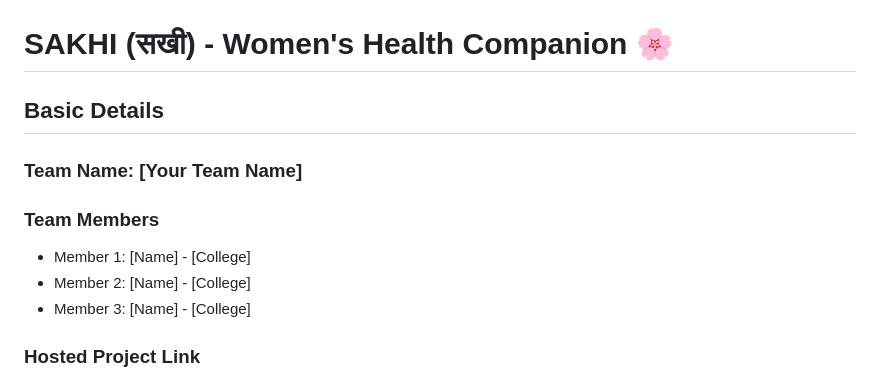
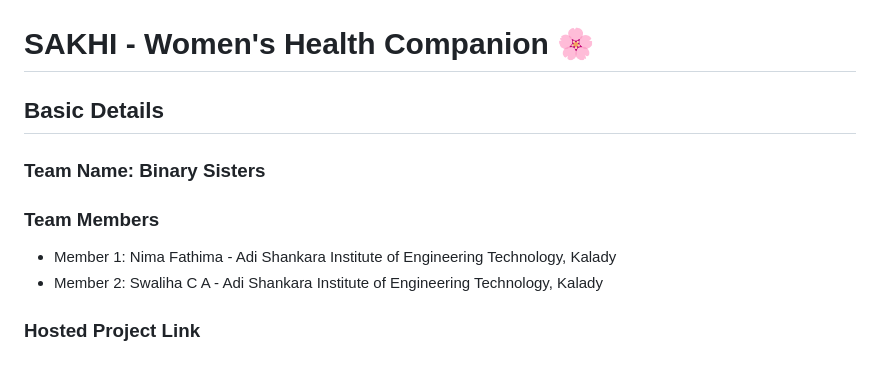
Before and after one commit to Swaliha-CA/Sakhi, a Markdown page: README.md, the part around the change. Rendered like a GitHub page.

Commit message:
Revise team name and add member information
Updated team name and added team members' details.

```diff
--- a/README.md
+++ b/README.md
@@ -2,16 +2,15 @@
   <img src="./img.png" alt="Project Banner" width="100%">
 </p>
 
-# SAKHI (सखी) - Women's Health Companion 🌸
+# SAKHI - Women's Health Companion 🌸
 
 ## Basic Details
 
-### Team Name: [Your Team Name]
+### Team Name: Binary Sisters
 
 ### Team Members
-- Member 1: [Name] - [College]
-- Member 2: [Name] - [College]
-- Member 3: [Name] - [College]
+- Member 1: Nima Fathima - Adi Shankara Institute of Engineering Technology, Kalady
+- Member 2: Swaliha C A - Adi Shankara Institute of Engineering Technology, Kalady
 
 ### Hosted Project Link
 **Live Demo:** [Open Demo](demo/index.html)
```
